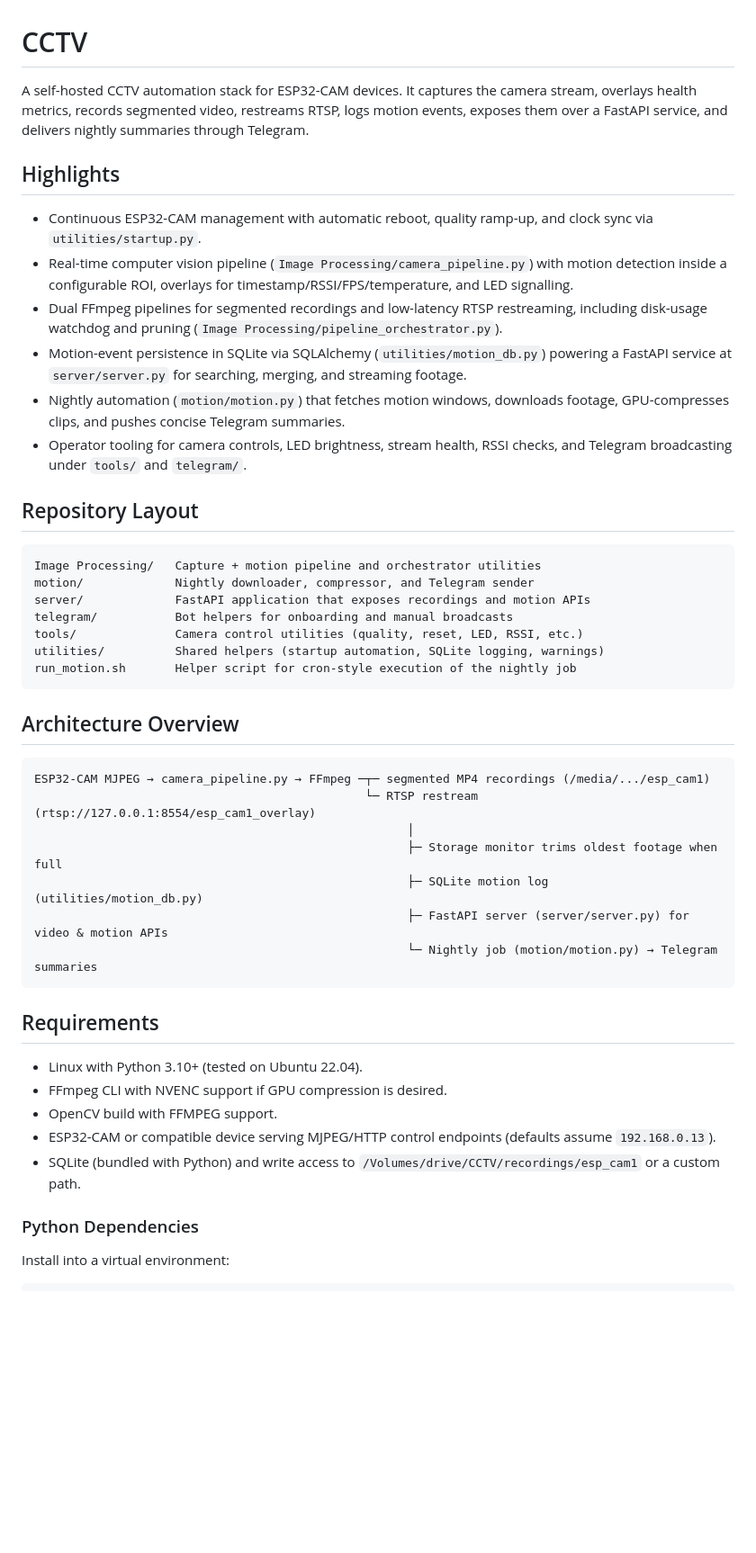
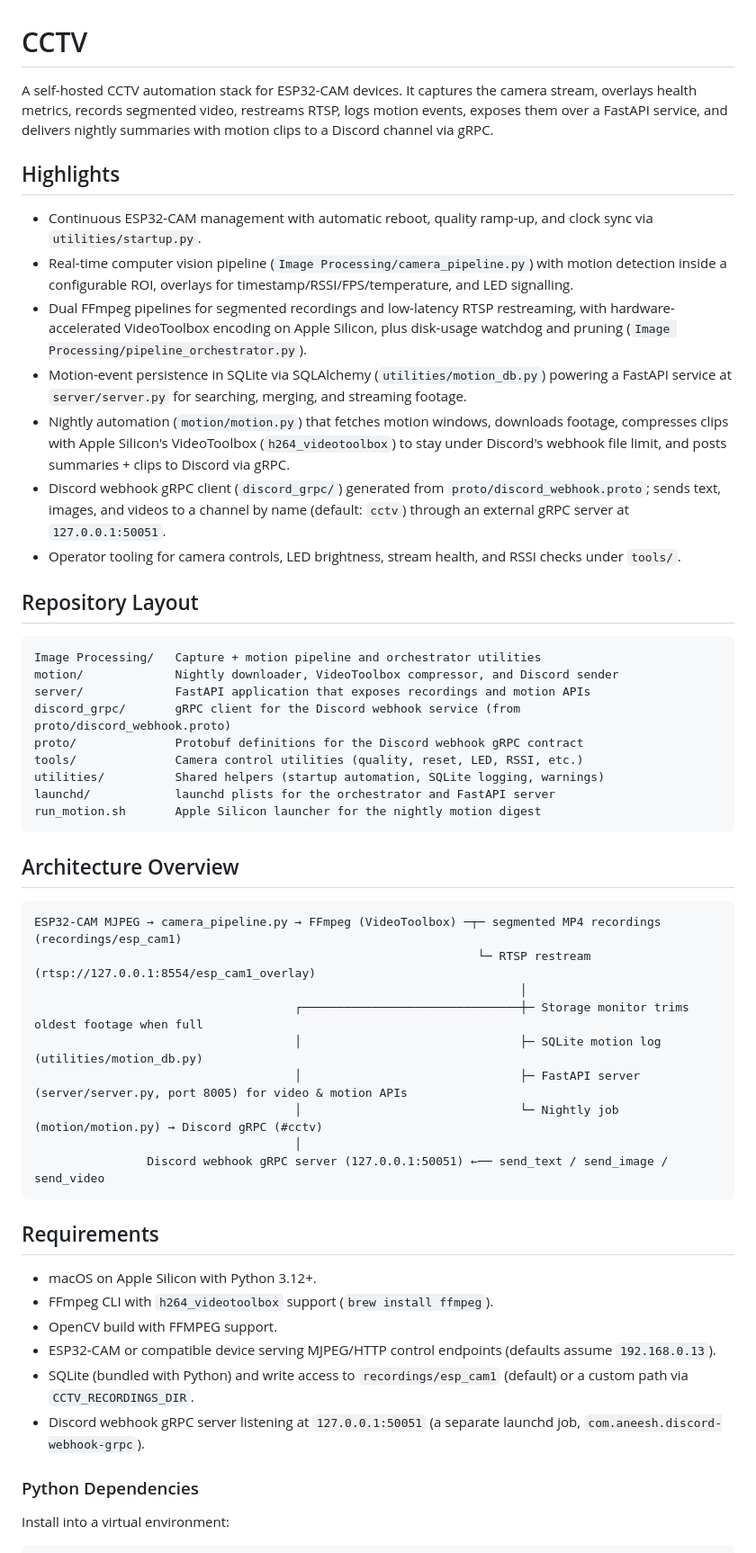
Before and after one commit to aneeshpatne/CCTV, a Markdown page: README.md, the part around one of its changes. Shown at 90% size. Drawn GitHub-style; blank space fills up the shorter version.

Commit message:
Update README for Discord gRPC migration and Apple Silicon setup

````diff
--- a/README.md
+++ b/README.md
@@ -1,47 +1,53 @@
 # CCTV
 
-A self-hosted CCTV automation stack for ESP32-CAM devices. It captures the camera stream, overlays health metrics, records segmented video, restreams RTSP, logs motion events, exposes them over a FastAPI service, and delivers nightly summaries through Telegram.
+A self-hosted CCTV automation stack for ESP32-CAM devices. It captures the camera stream, overlays health metrics, records segmented video, restreams RTSP, logs motion events, exposes them over a FastAPI service, and delivers nightly summaries with motion clips to a Discord channel via gRPC.
 
 ## Highlights
 
 - Continuous ESP32-CAM management with automatic reboot, quality ramp-up, and clock sync via `utilities/startup.py`.
 - Real-time computer vision pipeline (`Image Processing/camera_pipeline.py`) with motion detection inside a configurable ROI, overlays for timestamp/RSSI/FPS/temperature, and LED signalling.
-- Dual FFmpeg pipelines for segmented recordings and low-latency RTSP restreaming, including disk-usage watchdog and pruning (`Image Processing/pipeline_orchestrator.py`).
+- Dual FFmpeg pipelines for segmented recordings and low-latency RTSP restreaming, with hardware-accelerated VideoToolbox encoding on Apple Silicon, plus disk-usage watchdog and pruning (`Image Processing/pipeline_orchestrator.py`).
 - Motion-event persistence in SQLite via SQLAlchemy (`utilities/motion_db.py`) powering a FastAPI service at `server/server.py` for searching, merging, and streaming footage.
-- Nightly automation (`motion/motion.py`) that fetches motion windows, downloads footage, GPU-compresses clips, and pushes concise Telegram summaries.
-- Operator tooling for camera controls, LED brightness, stream health, RSSI checks, and Telegram broadcasting under `tools/` and `telegram/`.
+- Nightly automation (`motion/motion.py`) that fetches motion windows, downloads footage, compresses clips with Apple Silicon's VideoToolbox (`h264_videotoolbox`) to stay under Discord's webhook file limit, and posts summaries + clips to Discord via gRPC.
+- Discord webhook gRPC client (`discord_grpc/`) generated from `proto/discord_webhook.proto`; sends text, images, and videos to a channel by name (default: `cctv`) through an external gRPC server at `127.0.0.1:50051`.
+- Operator tooling for camera controls, LED brightness, stream health, and RSSI checks under `tools/`.
 
 ## Repository Layout
 
 ```
 Image Processing/   Capture + motion pipeline and orchestrator utilities
-motion/             Nightly downloader, compressor, and Telegram sender
+motion/             Nightly downloader, VideoToolbox compressor, and Discord sender
 server/             FastAPI application that exposes recordings and motion APIs
-telegram/           Bot helpers for onboarding and manual broadcasts
+discord_grpc/       gRPC client for the Discord webhook service (from proto/discord_webhook.proto)
+proto/              Protobuf definitions for the Discord webhook gRPC contract
 tools/              Camera control utilities (quality, reset, LED, RSSI, etc.)
 utilities/          Shared helpers (startup automation, SQLite logging, warnings)
-run_motion.sh       Helper script for cron-style execution of the nightly job
+launchd/            launchd plists for the orchestrator and FastAPI server
+run_motion.sh       Apple Silicon launcher for the nightly motion digest
 ```
 
 ## Architecture Overview
 
 ```
-ESP32-CAM MJPEG → camera_pipeline.py → FFmpeg ─┬─ segmented MP4 recordings (/media/.../esp_cam1)
-                                               └─ RTSP restream (rtsp://127.0.0.1:8554/esp_cam1_overlay)
-                                                     │
-                                                     ├─ Storage monitor trims oldest footage when full
-                                                     ├─ SQLite motion log (utilities/motion_db.py)
-                                                     ├─ FastAPI server (server/server.py) for video & motion APIs
-                                                     └─ Nightly job (motion/motion.py) → Telegram summaries
+ESP32-CAM MJPEG → camera_pipeline.py → FFmpeg (VideoToolbox) ─┬─ segmented MP4 recordings (recordings/esp_cam1)
+                                                               └─ RTSP restream (rtsp://127.0.0.1:8554/esp_cam1_overlay)
+                                                                     │
+                                     ┌───────────────────────────────┼─ Storage monitor trims oldest footage when full
+                                     │                               ├─ SQLite motion log (utilities/motion_db.py)
+                                     │                               ├─ FastAPI server (server/server.py, port 8005) for video & motion APIs
+                                     │                               └─ Nightly job (motion/motion.py) → Discord gRPC (#cctv)
+                                     │
+                Discord webhook gRPC server (127.0.0.1:50051) ←── send_text / send_image / send_video
 ```
 
 ## Requirements
 
-- Linux with Python 3.10+ (tested on Ubuntu 22.04).
-- FFmpeg CLI with NVENC support if GPU compression is desired.
+- macOS on Apple Silicon with Python 3.12+.
+- FFmpeg CLI with `h264_videotoolbox` support (`brew install ffmpeg`).
 - OpenCV build with FFMPEG support.
 - ESP32-CAM or compatible device serving MJPEG/HTTP control endpoints (defaults assume `192.168.0.13`).
-- SQLite (bundled with Python) and write access to `/Volumes/drive/CCTV/recordings/esp_cam1` or a custom path.
+- SQLite (bundled with Python) and write access to `recordings/esp_cam1` (default) or a custom path via `CCTV_RECORDINGS_DIR`.
+- Discord webhook gRPC server listening at `127.0.0.1:50051` (a separate launchd job, `com.aneesh.discord-webhook-grpc`).
 
 ### Python Dependencies
 
````
Also changed, not shown: other parts of README.md (+46 -11 lines).
